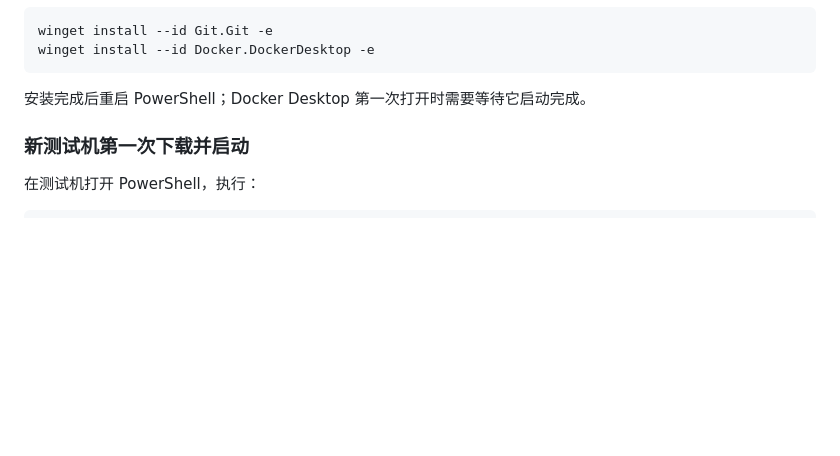
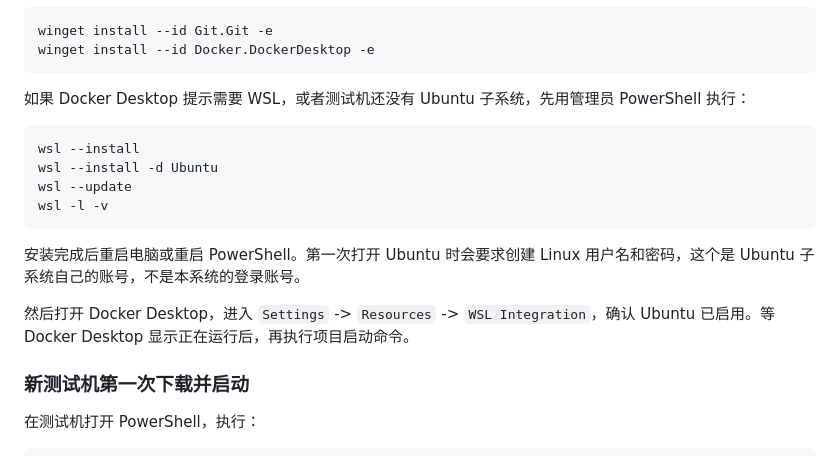
Before and after one commit to Lillanqiu/Warehouse-Management-System, a Markdown page: README.md, the part around the change. Rendered like a GitHub page; blank space fills up the shorter version.

Commit message:
Document WSL Ubuntu setup for Docker

````diff
--- a/README.md
+++ b/README.md
@@ -53,7 +53,18 @@ winget install --id Git.Git -e
 winget install --id Docker.DockerDesktop -e
 ```
 
-安装完成后重启 PowerShell；Docker Desktop 第一次打开时需要等待它启动完成。
+如果 Docker Desktop 提示需要 WSL，或者测试机还没有 Ubuntu 子系统，先用管理员 PowerShell 执行：
+
+```powershell
+wsl --install
+wsl --install -d Ubuntu
+wsl --update
+wsl -l -v
+```
+
+安装完成后重启电脑或重启 PowerShell。第一次打开 Ubuntu 时会要求创建 Linux 用户名和密码，这个是 Ubuntu 子系统自己的账号，不是本系统的登录账号。
+
+然后打开 Docker Desktop，进入 `Settings` -> `Resources` -> `WSL Integration`，确认 Ubuntu 已启用。等 Docker Desktop 显示正在运行后，再执行项目启动命令。
 
 ### 新测试机第一次下载并启动
 
````
Also changed, not shown: docs/TEST_MACHINE_SETUP.md (+20 -0 lines).
